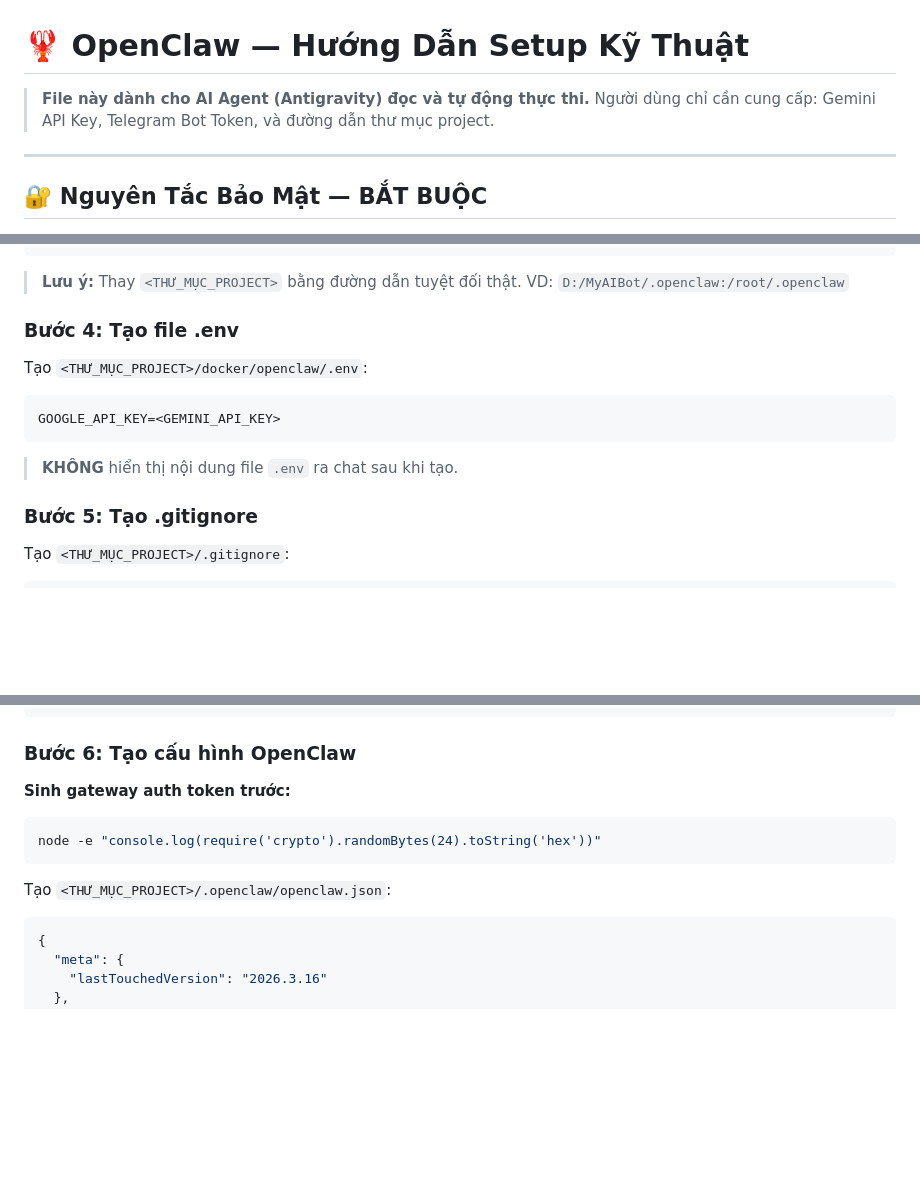
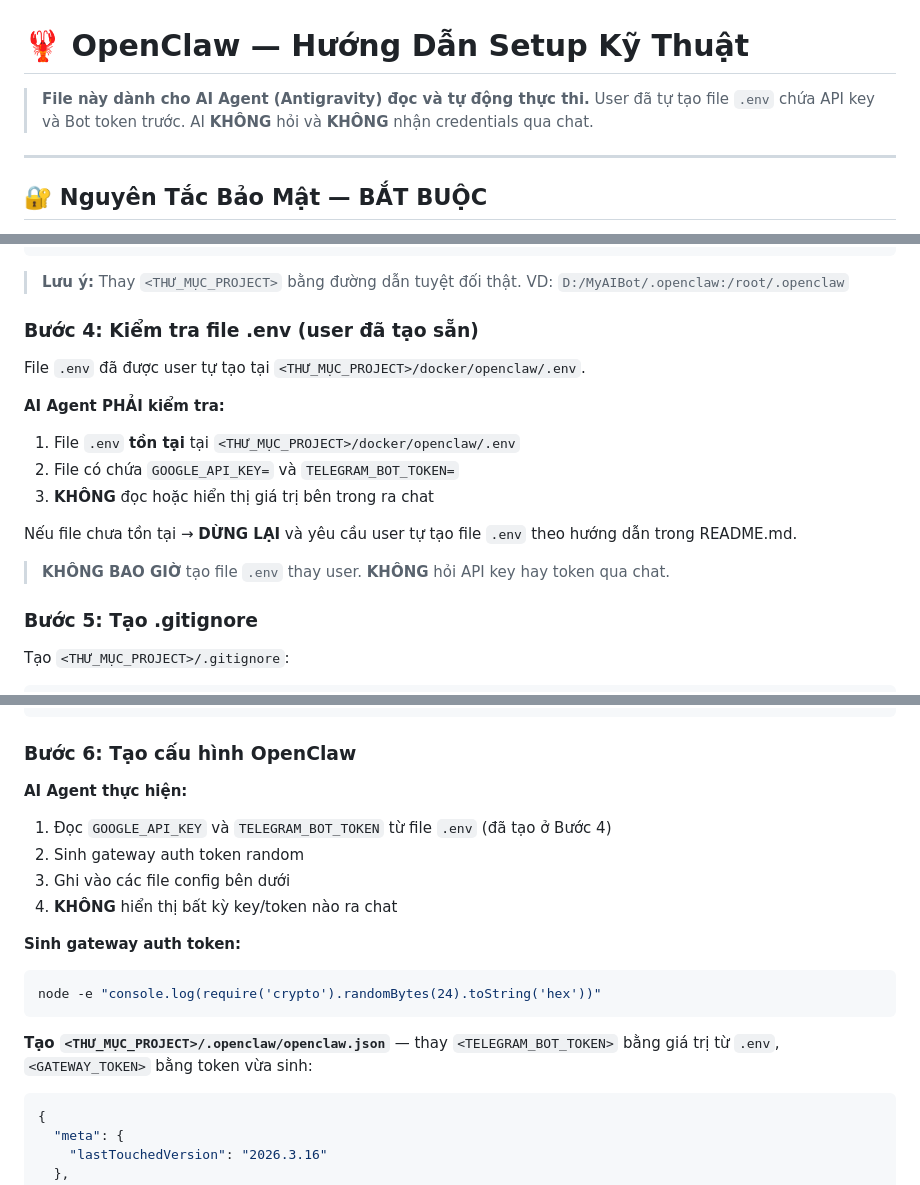
Before and after one commit to tuanminhhole/openclaw-setup, a Markdown page: SETUP.md, 3 parts joined by grey strips. Drawn GitHub-style; blank space fills up the shorter version.

````diff
--- a/SETUP.md
+++ b/SETUP.md
@@ -1,7 +1,7 @@
 # 🦞 OpenClaw — Hướng Dẫn Setup Kỹ Thuật
 
 > **File này dành cho AI Agent (Antigravity) đọc và tự động thực thi.**
-> Người dùng chỉ cần cung cấp: Gemini API Key, Telegram Bot Token, và đường dẫn thư mục project.
+> User đã tự tạo file `.env` chứa API key và Bot token trước. AI **KHÔNG** hỏi và **KHÔNG** nhận credentials qua chat.
 
 ---
 
@@ -134,15 +134,18 @@ services:
 
 > **Lưu ý:** Thay `<THƯ_MỤC_PROJECT>` bằng đường dẫn tuyệt đối thật. VD: `D:/MyAIBot/.openclaw:/root/.openclaw`
 
-### Bước 4: Tạo file .env
+### Bước 4: Kiểm tra file .env (user đã tạo sẵn)
 
-Tạo `<THƯ_MỤC_PROJECT>/docker/openclaw/.env`:
+File `.env` đã được user tự tạo tại `<THƯ_MỤC_PROJECT>/docker/openclaw/.env`.
 
-```env
-GOOGLE_API_KEY=<GEMINI_API_KEY>
-```
+**AI Agent PHẢI kiểm tra:**
+1. File `.env` **tồn tại** tại `<THƯ_MỤC_PROJECT>/docker/openclaw/.env`
+2. File có chứa `GOOGLE_API_KEY=` và `TELEGRAM_BOT_TOKEN=`
+3. **KHÔNG** đọc hoặc hiển thị giá trị bên trong ra chat
 
-> **KHÔNG** hiển thị nội dung file `.env` ra chat sau khi tạo.
+Nếu file chưa tồn tại → **DỪNG LẠI** và yêu cầu user tự tạo file `.env` theo hướng dẫn trong README.md.
+
+> **KHÔNG BAO GIỜ** tạo file `.env` thay user. **KHÔNG** hỏi API key hay token qua chat.
 
 ### Bước 5: Tạo .gitignore
 
@@ -166,13 +169,20 @@ docker/openclaw/.env
 
 ### Bước 6: Tạo cấu hình OpenClaw
 
-**Sinh gateway auth token trước:**
+**AI Agent thực hiện:**
+
+1. Đọc `GOOGLE_API_KEY` và `TELEGRAM_BOT_TOKEN` từ file `.env` (đã tạo ở Bước 4)
+2. Sinh gateway auth token random
+3. Ghi vào các file config bên dưới
+4. **KHÔNG** hiển thị bất kỳ key/token nào ra chat
+
+**Sinh gateway auth token:**
 
 ```bash
 node -e "console.log(require('crypto').randomBytes(24).toString('hex'))"
 ```
 
-Tạo `<THƯ_MỤC_PROJECT>/.openclaw/openclaw.json`:
+**Tạo `<THƯ_MỤC_PROJECT>/.openclaw/openclaw.json`** — thay `<TELEGRAM_BOT_TOKEN>` bằng giá trị từ `.env`, `<GATEWAY_TOKEN>` bằng token vừa sinh:
 
 ```json
 {
````
Also changed, not shown: other parts of SETUP.md (+6 -10 lines), README.md (+23 -11 lines).
